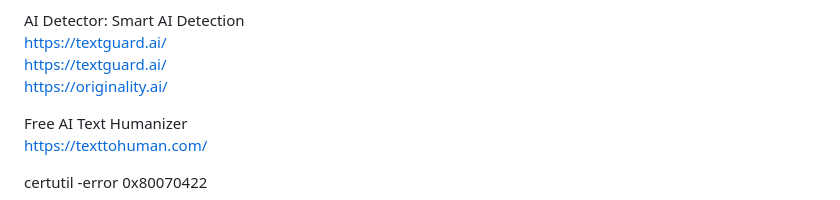
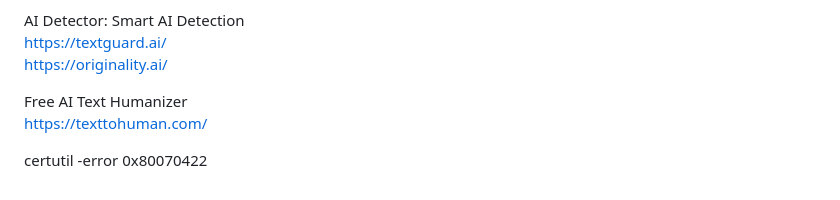
Before and after one commit to tumbilandia/em280, a Markdown page: www.md, the part around the change. Rendered like a GitHub page.

Commit message:
Remove duplicate link in www.md
Removed duplicate link to textguard.ai.

```diff
--- a/www.md
+++ b/www.md
@@ -156,7 +156,6 @@ https://github.com/noamseg/interview-coach-skill
 
 AI Detector: Smart AI Detection
 https://textguard.ai/
-https://textguard.ai/
 https://originality.ai/
 
 Free AI Text Humanizer
```
